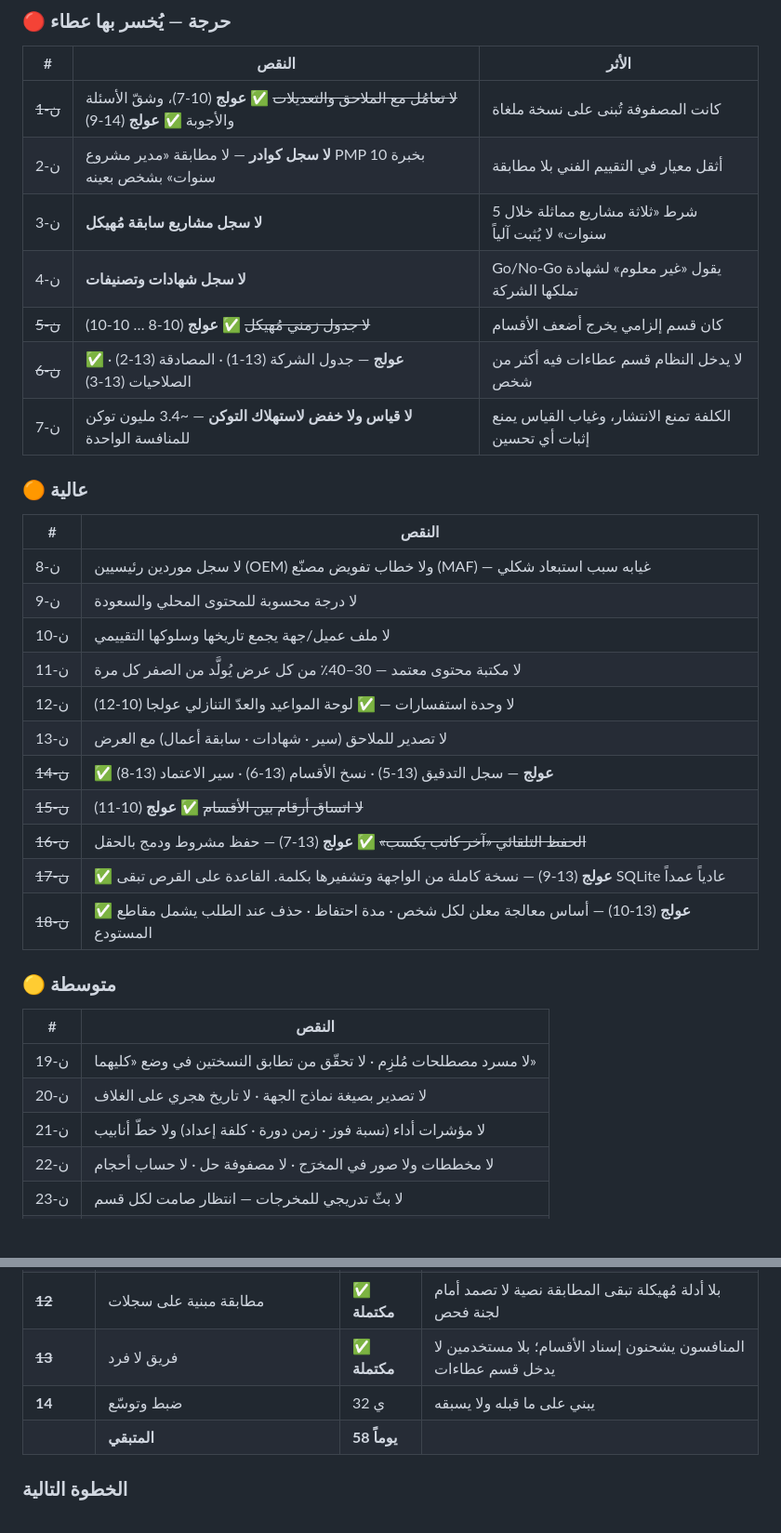
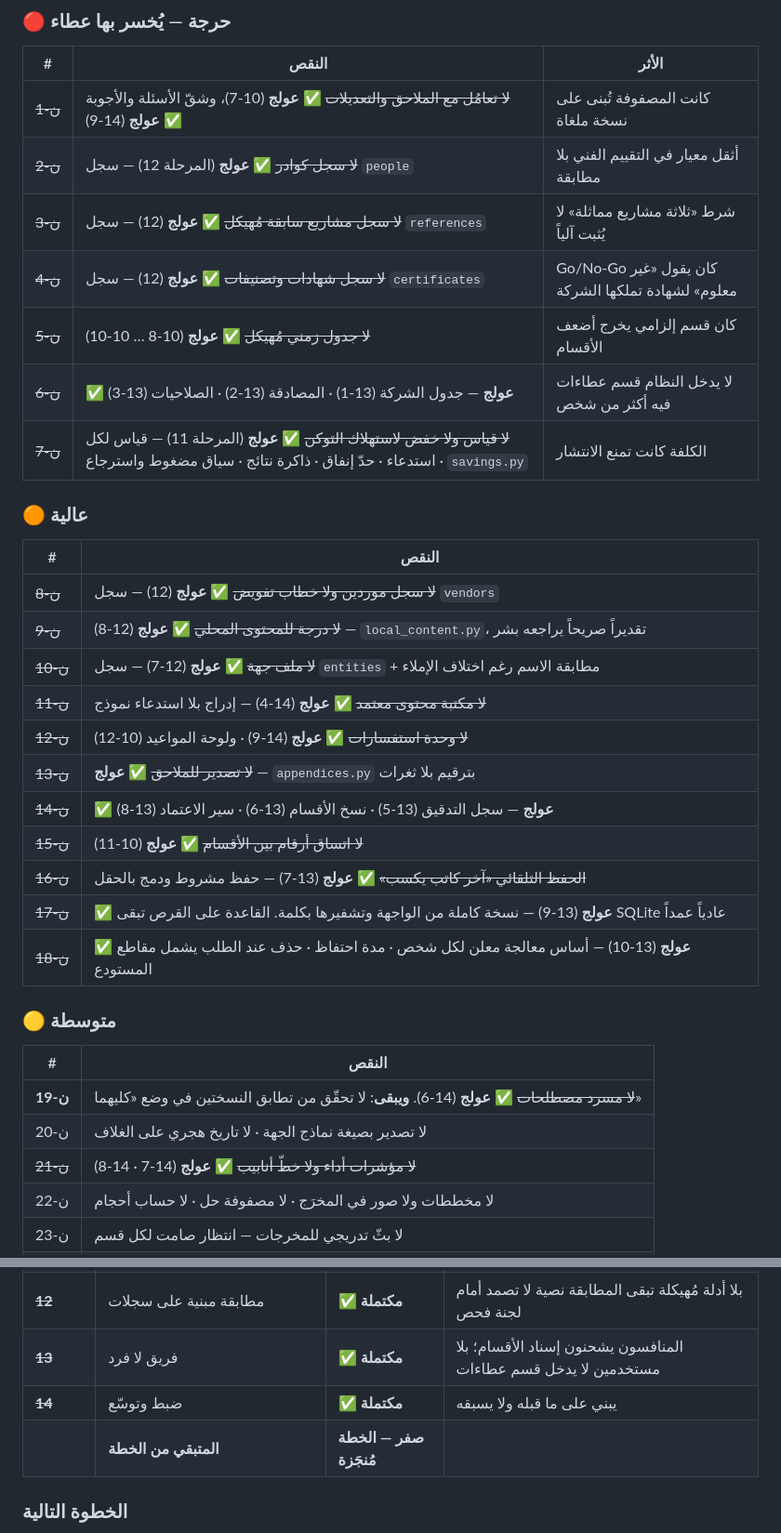
Before and after one commit to hossamk80/presales-assistant, a Markdown page: docs/PLAN.md, 2 parts joined by grey strips. Shown at 93% size. GitHub-like rendering; blank space fills up the shorter version.

Commit message:
توثيق: مطابقة جدول النواقص للشيفرة، وجرد ما بقي بعد اكتمال الخطة
الخطة تنتهي عند المرحلة 14 وقد اكتملت، وجدول النواقص كان متأخّراً عن الواقع:
أحد عشر نقصاً مكتوباً كمفتوح وهي مُعالَجة فعلاً. تحقّقتُ من كل بند مقابل
الشيفرة لا من الذاكرة:

- ن-2 · ن-3 · ن-4 · ن-8 · ن-10 → سجلات الأدلة الخمسة (المرحلة 12)
- ن-7 → قياس التوكن وخفضه (المرحلة 11): حدّ إنفاق · ذاكرة نتائج · سياق مضغوط
- ن-9 → درجة المحتوى المحلي (12-8)
- ن-11 → مكتبة المحتوى المعتمد (14-4)
- ن-12 → وحدة الاستفسارات (14-9)
- ن-13 → تصدير الملاحق (`appendices.py`)
- ن-19 → المسرد (14-6)؛ ويبقى تحقّق تطابق النسختين في وضع «كليهما»
- ن-21 → مؤشرات الأداء وخطّ الأنابيب (14-7 · 14-8)

وجدول الملخص كان يقول «المتبقي 58 يوماً» — صار «صفر، الخطة مُنجَزة».

وأُضيف قسم «10-أ» بجرد ما بقي مفتوحاً فعلاً (سبعة بنود) — جردٌ لا مرحلة
مقترَحة: يُختار منه بقرار المستخدم لا بترتيب مفترَض. والتوصية ب-1 أولاً لأنه
العيب الوحيد في القائمة: `@import` حيّ إلى خطوط Google في `theme.py` يُفقد
الواجهة العربية خطَّها في أي تركيب معزول عن الإنترنت — وهو الشائع في الجهات
الحكومية — ويُرسل طلباً إلى طرف ثالث مع كل فتح.

توثيق فقط: لا تغيير في الشيفرة · 783 اختباراً تمر.

Co-Authored-By: Claude Opus 5 <noreply@anthropic.com>
Claude-Session: https://claude.ai/code/session_016dX29LgXxAKk5GRmhC5AgR

```diff
--- a/docs/PLAN.md
+++ b/docs/PLAN.md
@@ -85,23 +85,23 @@
 | # | النقص | الأثر |
 |---|---|---|
 | ~~ن-1~~ | ~~لا تعامُل مع الملاحق والتعديلات~~ ✅ **عولج** (10-7)، وشقّ الأسئلة والأجوبة ✅ **عولج** (14-9) | كانت المصفوفة تُبنى على نسخة ملغاة |
-| ن-2 | **لا سجل كوادر** — لا مطابقة «مدير مشروع PMP بخبرة 10 سنوات» بشخص بعينه | أثقل معيار في التقييم الفني بلا مطابقة |
-| ن-3 | **لا سجل مشاريع سابقة مُهيكل** | شرط «ثلاثة مشاريع مماثلة خلال 5 سنوات» لا يُثبت آلياً |
-| ن-4 | **لا سجل شهادات وتصنيفات** | Go/No-Go يقول «غير معلوم» لشهادة تملكها الشركة |
+| ~~ن-2~~ | ~~لا سجل كوادر~~ ✅ **عولج** (المرحلة 12) — سجل `people` | أثقل معيار في التقييم الفني بلا مطابقة |
+| ~~ن-3~~ | ~~لا سجل مشاريع سابقة مُهيكل~~ ✅ **عولج** (12) — سجل `references` | شرط «ثلاثة مشاريع مماثلة» لا يُثبت آلياً |
+| ~~ن-4~~ | ~~لا سجل شهادات وتصنيفات~~ ✅ **عولج** (12) — سجل `certificates` | Go/No-Go كان يقول «غير معلوم» لشهادة تملكها الشركة |
 | ~~ن-5~~ | ~~لا جدول زمني مُهيكل~~ ✅ **عولج** (10-8 … 10-10) | كان قسم إلزامي يخرج أضعف الأقسام |
 | ~~ن-6~~ | ✅ **عولج** — جدول الشركة (13-1) · المصادقة (13-2) · الصلاحيات (13-3) | لا يدخل النظام قسم عطاءات فيه أكثر من شخص |
-| ن-7 | **لا قياس ولا خفض لاستهلاك التوكن** — ~3.4 مليون توكن للمنافسة الواحدة | الكلفة تمنع الانتشار، وغياب القياس يمنع إثبات أي تحسين |
+| ~~ن-7~~ | ~~لا قياس ولا خفض لاستهلاك التوكن~~ ✅ **عولج** (المرحلة 11) — قياس لكل استدعاء · حدّ إنفاق · ذاكرة نتائج · سياق مضغوط واسترجاع · `savings.py` | الكلفة كانت تمنع الانتشار |
 
 ### 🟠 عالية
 
 | # | النقص |
 |---|---|
-| ن-8 | لا سجل موردين رئيسيين (OEM) ولا خطاب تفويض مصنّع (MAF) — غيابه سبب استبعاد شكلي |
-| ن-9 | لا درجة محسوبة للمحتوى المحلي والسعودة |
-| ن-10 | لا ملف عميل/جهة يجمع تاريخها وسلوكها التقييمي |
-| ن-11 | لا مكتبة محتوى معتمد — 30–40٪ من كل عرض يُولَّد من الصفر كل مرة |
-| ن-12 | لا وحدة استفسارات — ✅ لوحة المواعيد والعدّ التنازلي عولجا (10-12) |
-| ن-13 | لا تصدير للملاحق (سير · شهادات · سابقة أعمال) مع العرض |
+| ~~ن-8~~ | ~~لا سجل موردين ولا خطاب تفويض~~ ✅ **عولج** (12) — سجل `vendors` |
+| ~~ن-9~~ | ~~لا درجة للمحتوى المحلي~~ ✅ **عولج** (12-8) — `local_content.py`، تقديراً صريحاً يراجعه بشر |
+| ~~ن-10~~ | ~~لا ملف جهة~~ ✅ **عولج** (12-7) — سجل `entities` + مطابقة الاسم رغم اختلاف الإملاء |
+| ~~ن-11~~ | ~~لا مكتبة محتوى معتمد~~ ✅ **عولج** (14-4) — إدراج بلا استدعاء نموذج |
+| ~~ن-12~~ | ~~لا وحدة استفسارات~~ ✅ **عولج** (14-9) · ولوحة المواعيد (10-12) |
+| ~~ن-13~~ | ~~لا تصدير للملاحق~~ ✅ **عولج** — `appendices.py` بترقيم بلا ثغرات |
 | ~~ن-14~~ | ✅ **عولج** — سجل التدقيق (13-5) · نسخ الأقسام (13-6) · سير الاعتماد (13-8) |
 | ~~ن-15~~ | ~~لا اتساق أرقام بين الأقسام~~ ✅ **عولج** (10-11) |
 | ~~ن-16~~ | ~~الحفظ التلقائي «آخر كاتب يكسب»~~ ✅ **عولج** (13-7) — حفظ مشروط ودمج بالحقل |
@@ -112,9 +112,9 @@
 
 | # | النقص |
 |---|---|
-| ن-19 | لا مسرد مصطلحات مُلزِم · لا تحقّق من تطابق النسختين في وضع «كليهما» |
+| **ن-19** | ~~لا مسرد مصطلحات~~ ✅ **عولج** (14-6). **ويبقى**: لا تحقّق من تطابق النسختين في وضع «كليهما» |
 | ن-20 | لا تصدير بصيغة نماذج الجهة · لا تاريخ هجري على الغلاف |
-| ن-21 | لا مؤشرات أداء (نسبة فوز · زمن دورة · كلفة إعداد) ولا خطّ أنابيب |
+| ~~ن-21~~ | ~~لا مؤشرات أداء ولا خطّ أنابيب~~ ✅ **عولج** (14-7 · 14-8) |
 | ن-22 | لا مخططات ولا صور في المخرَج · لا مصفوفة حل · لا حساب أحجام |
 | ن-23 | لا بثّ تدريجي للمخرجات — انتظار صامت لكل قسم |
 | ن-24 | استدعاء خطوط Google من الواجهة يكسر التشغيل المعزول |
@@ -276,8 +276,8 @@
 | ~~**11**~~ | خيارات ذكاء اصطناعي واسعة + كلفة تسمح بالتبنّي | ✅ **مكتملة** | كل ما بعده يمرّ من هذه الطبقة، وبناؤه فوق اقتصاد مكسور يضاعف الكلفة |
 | ~~**12**~~ | مطابقة مبنية على سجلات | ✅ **مكتملة** | بلا أدلة مُهيكلة تبقى المطابقة نصية لا تصمد أمام لجنة فحص |
 | ~~**13**~~ | فريق لا فرد | ✅ **مكتملة** | المنافسون يشحنون إسناد الأقسام؛ بلا مستخدمين لا يدخل قسم عطاءات |
-| **14** | ضبط وتوسّع | 32 ي | يبني على ما قبله ولا يسبقه |
-| | **المتبقي** | **58 يوماً** | |
+| ~~**14**~~ | ضبط وتوسّع | ✅ **مكتملة** | يبني على ما قبله ولا يسبقه |
+| | **المتبقي من الخطة** | **صفر — الخطة مُنجَزة** | |
 
 ### الخطوة التالية
 
```
Also changed, not shown: other parts of docs/PLAN.md (+21 -0 lines).
